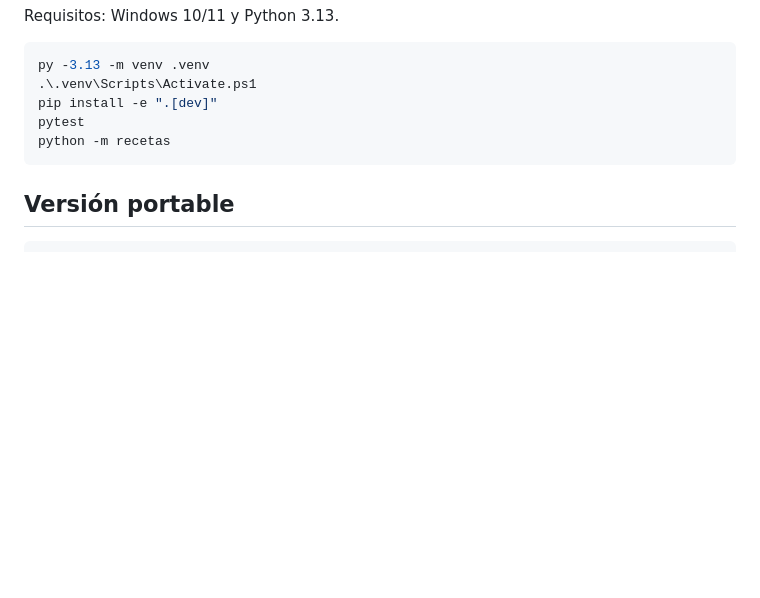
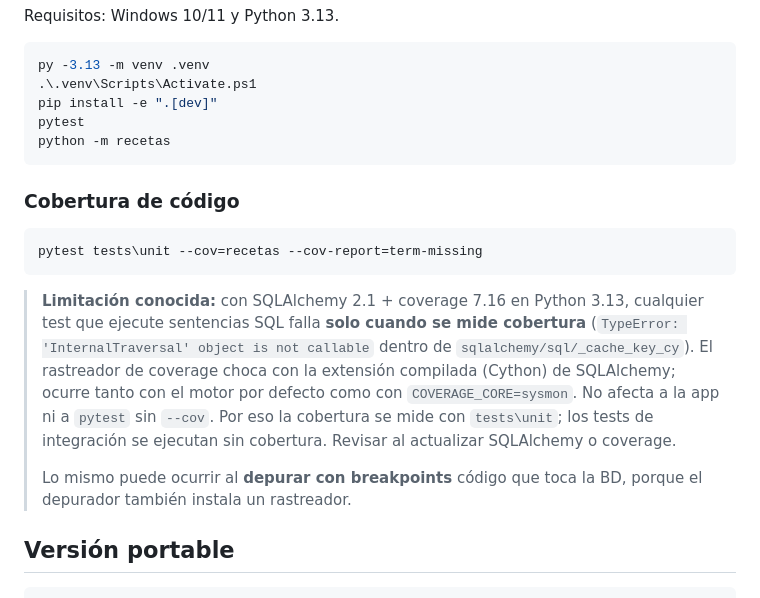
Before and after one commit to JUANCHOLOCO/generador-recetas, a Markdown page: README.md, the part around the change. GitHub-like rendering; blank space fills up the shorter version.

````diff
--- a/README.md
+++ b/README.md
@@ -63,6 +63,23 @@ pytest
 python -m recetas
 ```
 
+### Cobertura de código
+
+```powershell
+pytest tests\unit --cov=recetas --cov-report=term-missing
+```
+
+> **Limitación conocida:** con SQLAlchemy 2.1 + coverage 7.16 en Python 3.13, cualquier test que
+> ejecute sentencias SQL falla **solo cuando se mide cobertura**
+> (`TypeError: 'InternalTraversal' object is not callable` dentro de `sqlalchemy/sql/_cache_key_cy`).
+> El rastreador de coverage choca con la extensión compilada (Cython) de SQLAlchemy; ocurre tanto
+> con el motor por defecto como con `COVERAGE_CORE=sysmon`. No afecta a la
+> app ni a `pytest` sin `--cov`. Por eso la cobertura se mide con `tests\unit`; los tests de
+> integración se ejecutan sin cobertura. Revisar al actualizar SQLAlchemy o coverage.
+>
+> Lo mismo puede ocurrir al **depurar con breakpoints** código que toca la BD, porque el
+> depurador también instala un rastreador.
+
 ## Versión portable
 
 ```powershell
````
Also changed, not shown: docs/adr/0005-pydantic-en-el-dominio.md (added, +38 -0 lines), docs/modulos/creacion_planes_pospago.md (+13 -4 lines).
